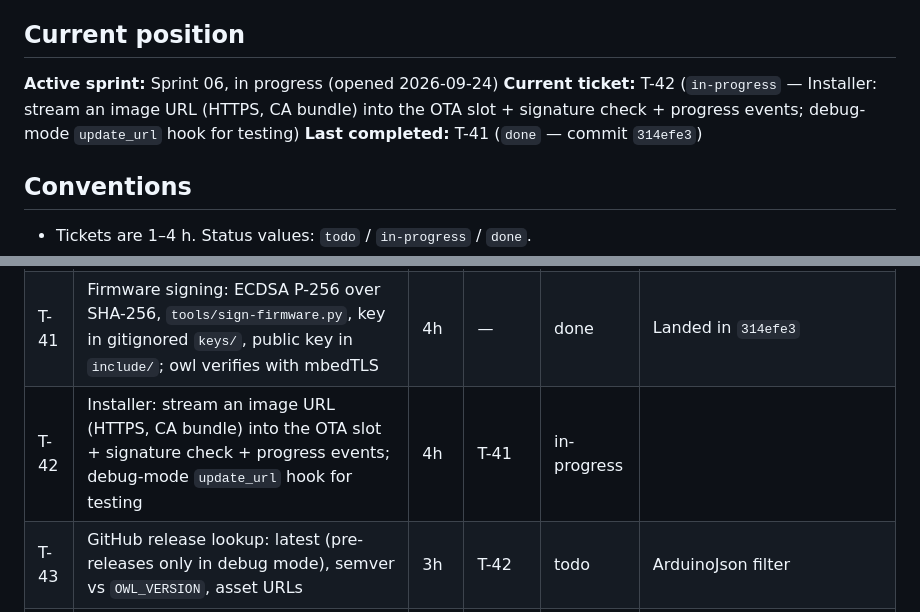
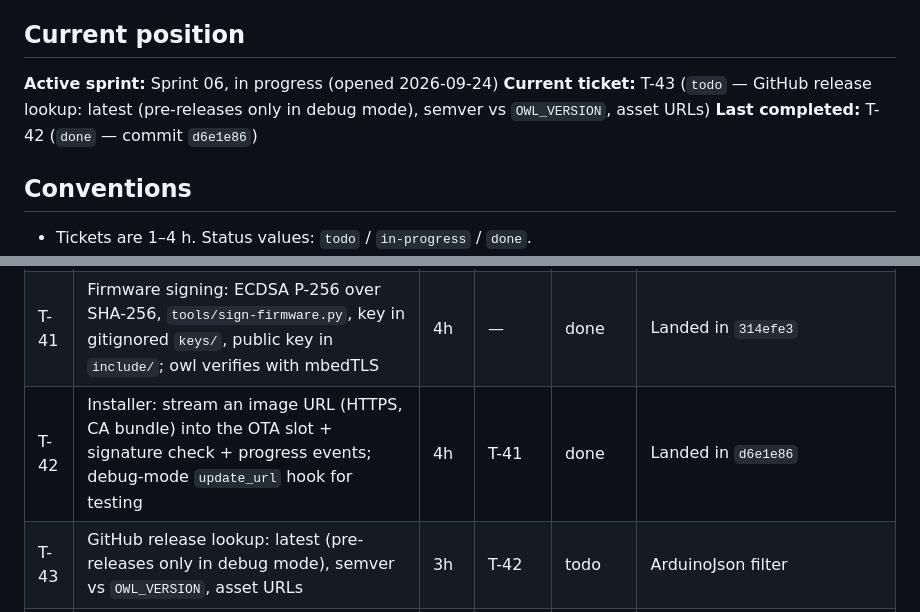
Before and after one commit to the-louie/rgb-owl, a Markdown page: TODO.md, 2 parts joined by grey strips. GitHub-like rendering.

Commit message:
T-42: close

```diff
--- a/TODO.md
+++ b/TODO.md
@@ -6,8 +6,8 @@ Spec: [SPEC.md](SPEC.md). Agent rules and ledger: [AGENTS.md](AGENTS.md).
 ## Current position
 
 **Active sprint:** Sprint 06, in progress (opened 2026-09-24)
-**Current ticket:** T-42 (`in-progress` — Installer: stream an image URL (HTTPS, CA bundle) into the OTA slot + signature check + progress events; debug-mode `update_url` hook for testing)
-**Last completed:** T-41 (`done` — commit `314efe3`)
+**Current ticket:** T-43 (`todo` — GitHub release lookup: latest (pre-releases only in debug mode), semver vs `OWL_VERSION`, asset URLs)
+**Last completed:** T-42 (`done` — commit `d6e1e86`)
 
 ## Conventions
 
@@ -127,7 +127,7 @@ events; an unsigned or tampered one is refused; a crash-looping image rolls back
 |---|---|---|---|---|---|
 | T-40 | Rollback: mark the new image valid only after BLE is up + 60 s (`verifyRollbackLater`); log/report rollbacks | 2h | — | done | core has APP_ROLLBACK_ENABLE; Landed in `fa0c913` |
 | T-41 | Firmware signing: ECDSA P-256 over SHA-256, `tools/sign-firmware.py`, key in gitignored `keys/`, public key in `include/`; owl verifies with mbedTLS | 4h | — | done | Landed in `314efe3` |
-| T-42 | Installer: stream an image URL (HTTPS, CA bundle) into the OTA slot + signature check + progress events; debug-mode `update_url` hook for testing | 4h | T-41 | in-progress | |
+| T-42 | Installer: stream an image URL (HTTPS, CA bundle) into the OTA slot + signature check + progress events; debug-mode `update_url` hook for testing | 4h | T-41 | done | Landed in `d6e1e86` |
 | T-43 | GitHub release lookup: latest (pre-releases only in debug mode), semver vs `OWL_VERSION`, asset URLs | 3h | T-42 | todo | ArduinoJson filter |
 | T-44 | Update scheduler: check at boot (window) + every 24 h (WiFi held on), auto-install; boot status phase 3; BLE `update_check` / `update_install` | 3h | T-43 | todo | |
 | T-45 | App firmware section: version, latest release, Check, Install, progress | 3h | T-44 | todo | |
```
